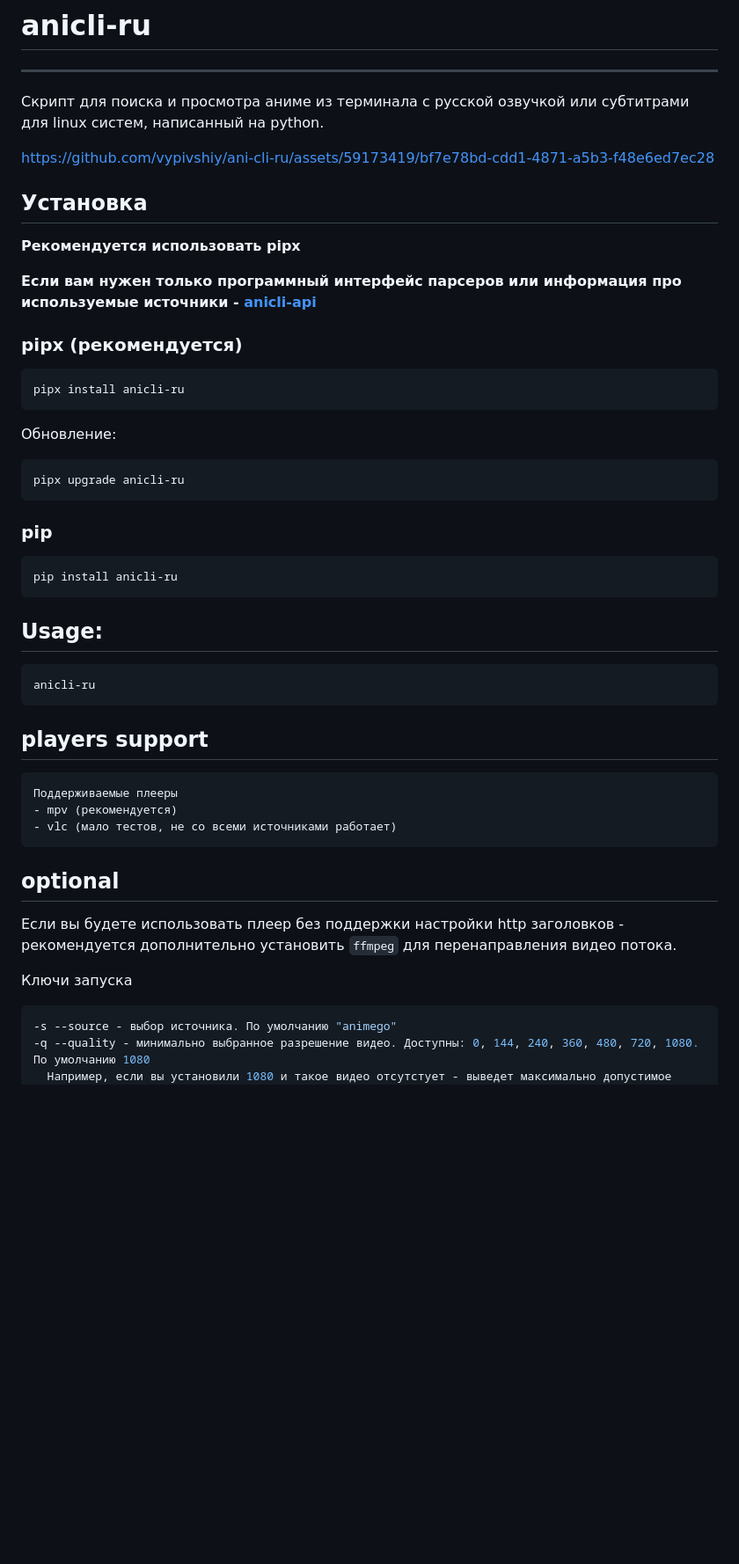
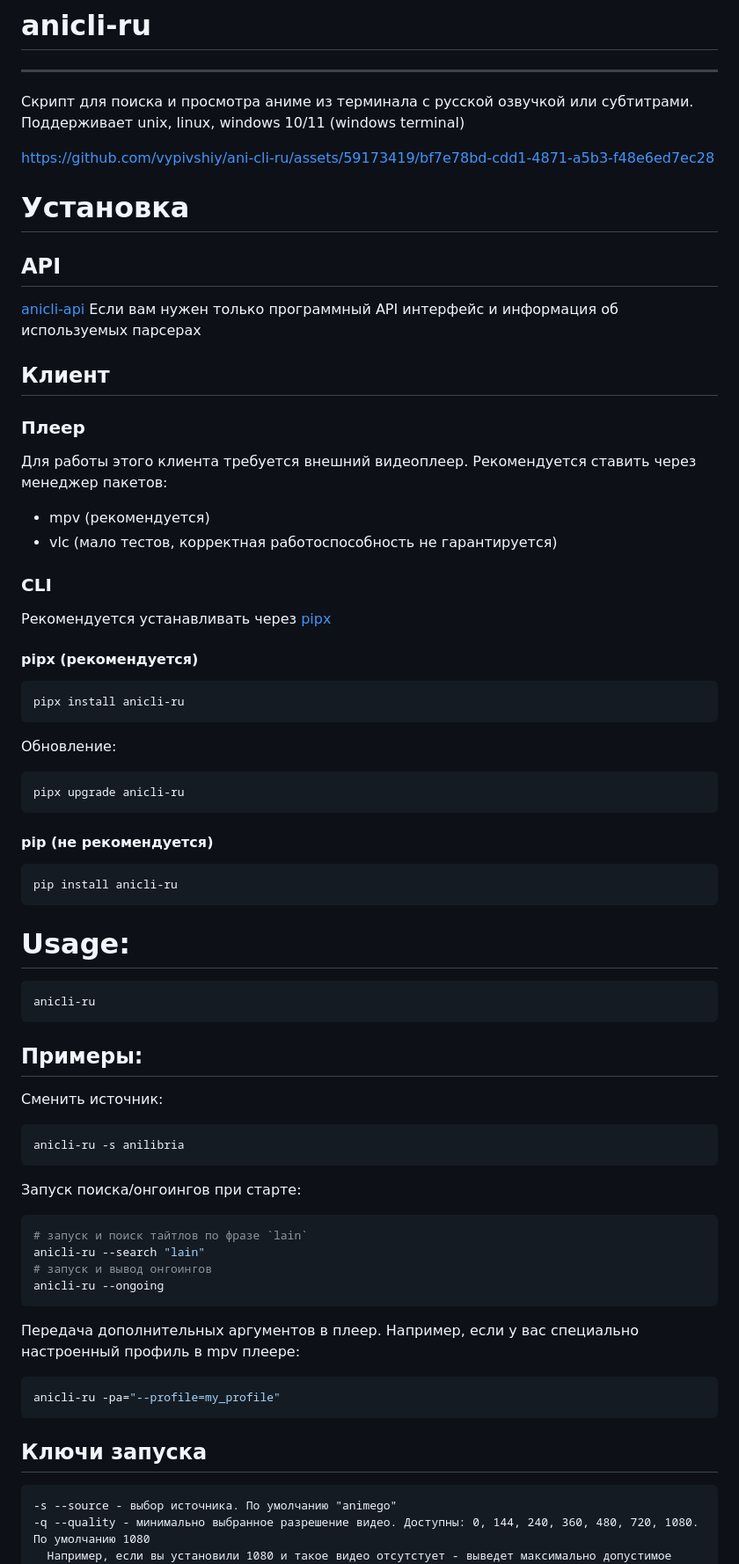
Before and after one commit to vypivshiy/ani-cli-ru, a Markdown page: README.md, the part around one of its changes. Shown at 88% size. Drawn GitHub-style; blank space fills up the shorter version.

````diff
--- a/README.md
+++ b/README.md
@@ -1,20 +1,33 @@
 # anicli-ru
 
 ___
-Скрипт для поиска и просмотра аниме из терминала с русской озвучкой или субтитрами для linux систем,
-написанный на python.
+ Скрипт для поиска и просмотра аниме из терминала с русской озвучкой или субтитрами.
+Поддерживает unix, linux, windows 10/11 (windows terminal)
 
 https://github.com/vypivshiy/ani-cli-ru/assets/59173419/bf7e78bd-cdd1-4871-a5b3-f48e6ed7ec28
 
 
-## Установка
+# Установка
 
-**Рекомендуется использовать pipx**
+## API
 
-**Если вам нужен только программный интерфейс парсеров или информация про используемые источники -
-[anicli-api](https://github.com/vypivshiy/anicli-api)**
+[anicli-api](https://github.com/vypivshiy/anicli-api) Если вам нужен только программный API интерфейс и информация об используемых парсерах
 
-### pipx (рекомендуется)
+## Клиент
+
+### Плеер
+
+Для работы этого клиента требуется внешний видеоплеер.
+Рекомендуется ставить через менеджер пакетов:
+
+- mpv (рекомендуется)
+- vlc (мало тестов, корректная работоспособность не гарантируется)
+
+### CLI
+
+Рекомендуется устанавливать через [pipx](https://pipx.pypa.io/stable/installation/)
+
+#### pipx (рекомендуется)
 
 ```shell
 pipx install anicli-ru
@@ -26,34 +39,45 @@ pipx install anicli-ru
 pipx upgrade anicli-ru
 ```
 
-### pip
+#### pip (не рекомендуется)
 
 ```shell
 pip install anicli-ru
 ```
 
-## Usage:
+# Usage:
+
 ```shell
 anicli-ru
 ```
 
+## Примеры:
 
-## players support
+Сменить источник:
+
 ```shell
-Поддерживаемые плееры
-- mpv (рекомендуется)
-- vlc (мало тестов, не со всеми источниками работает)
+anicli-ru -s anilibria
 ```
 
-## optional
-
-Если вы будете использовать плеер без поддержки настройки http заголовков - рекомендуется
-дополнительно установить `ffmpeg` для перенаправления видео потока.
-
-
-Ключи запуска
+Запуск поиска/онгоингов при старте:
 
 ```shell
+# запуск и поиск тайтлов по фразе `lain`
+anicli-ru --search "lain"
+# запуск и вывод онгоингов
+anicli-ru --ongoing
+```
+
+Передача дополнительных аргументов в плеер.
+Например, если у вас специально настроенный профиль в mpv плеере:
+
+```shell
+anicli-ru -pa="--profile=my_profile"
+```
+
+## Ключи запуска
+
+```
 -s --source - выбор источника. По умолчанию "animego"
 -q --quality - минимально выбранное разрешение видео. Доступны: 0, 144, 240, 360, 480, 720, 1080. По умолчанию 1080
   Например, если вы установили 1080 и такое видео отсутстует - выведет максимально допустимое
````
Also changed, not shown: other parts of README.md (+10 -0 lines).
